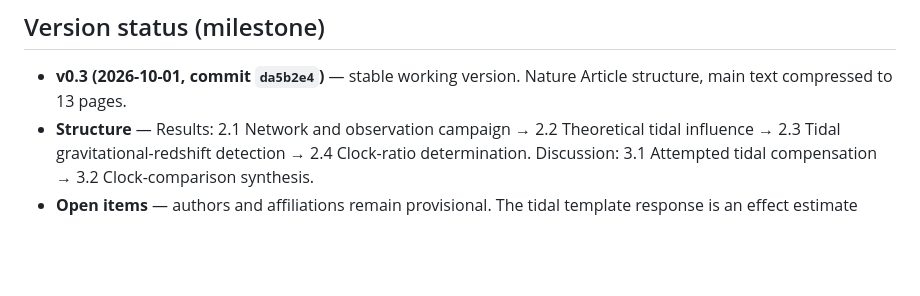
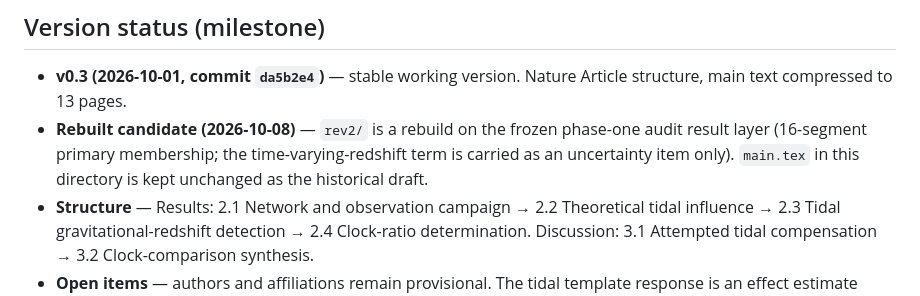
Before and after one commit to hjiang555-a11y/gravitation-whsh, a Markdown page: paper/README.md, the part around the change. Drawn GitHub-style; blank space fills up the shorter version.

Commit message:
docs(paper): note the rev2 rebuild on the frozen audit layer
main.tex stays as the historical draft; rev2/ is the rebuilt
candidate (16-segment primary, redshift term as uncertainty item).

```diff
--- a/paper/README.md
+++ b/paper/README.md
@@ -7,6 +7,10 @@ the Wuhan (Yb) - Shanghai (Sr) optical-clock comparison.
 
 - **v0.3 (2026-10-01, commit `da5b2e4`)** — stable working version.
   Nature Article structure, main text compressed to 13 pages.
+- **Rebuilt candidate (2026-10-08)** — `rev2/` is a rebuild on the frozen
+  phase-one audit result layer (16-segment primary membership; the
+  time-varying-redshift term is carried as an uncertainty item only).
+  `main.tex` in this directory is kept unchanged as the historical draft.
 - **Structure** — Results: 2.1 Network and observation campaign →
   2.2 Theoretical tidal influence → 2.3 Tidal gravitational-redshift
   detection → 2.4 Clock-ratio determination. Discussion:
```
